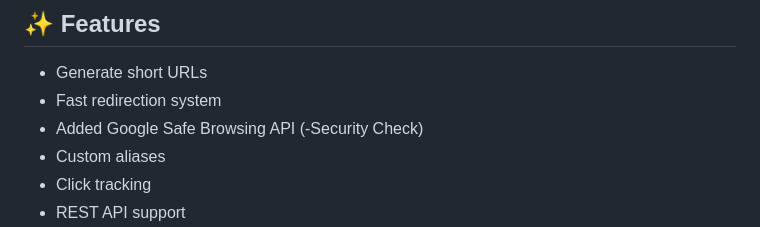
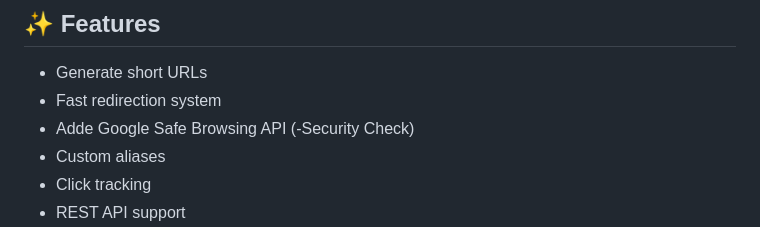
Before and after one commit to adi-shrivastava/URL-Shortner, a Markdown page: README.md, the part around the change. Rendered like a GitHub page.

```diff
--- a/README.md
+++ b/README.md
@@ -10,7 +10,7 @@ The project focuses on backend architecture, URL redirection handling, API desig
 
 - Generate short URLs
 - Fast redirection system
-- Added Google Safe Browsing API (-Security Check)
+- Adde Google Safe Browsing API (-Security Check)
 - Custom aliases
 - Click tracking
 - REST API support
```
